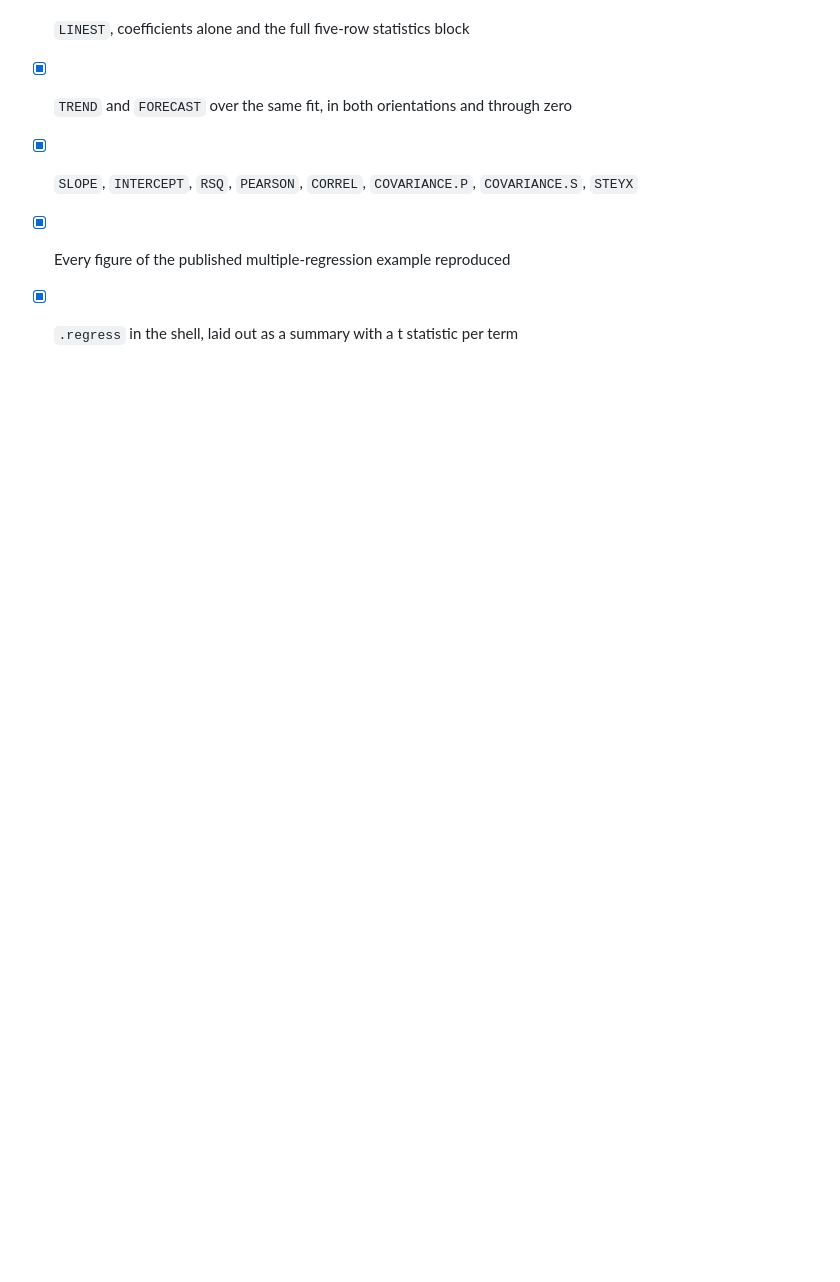
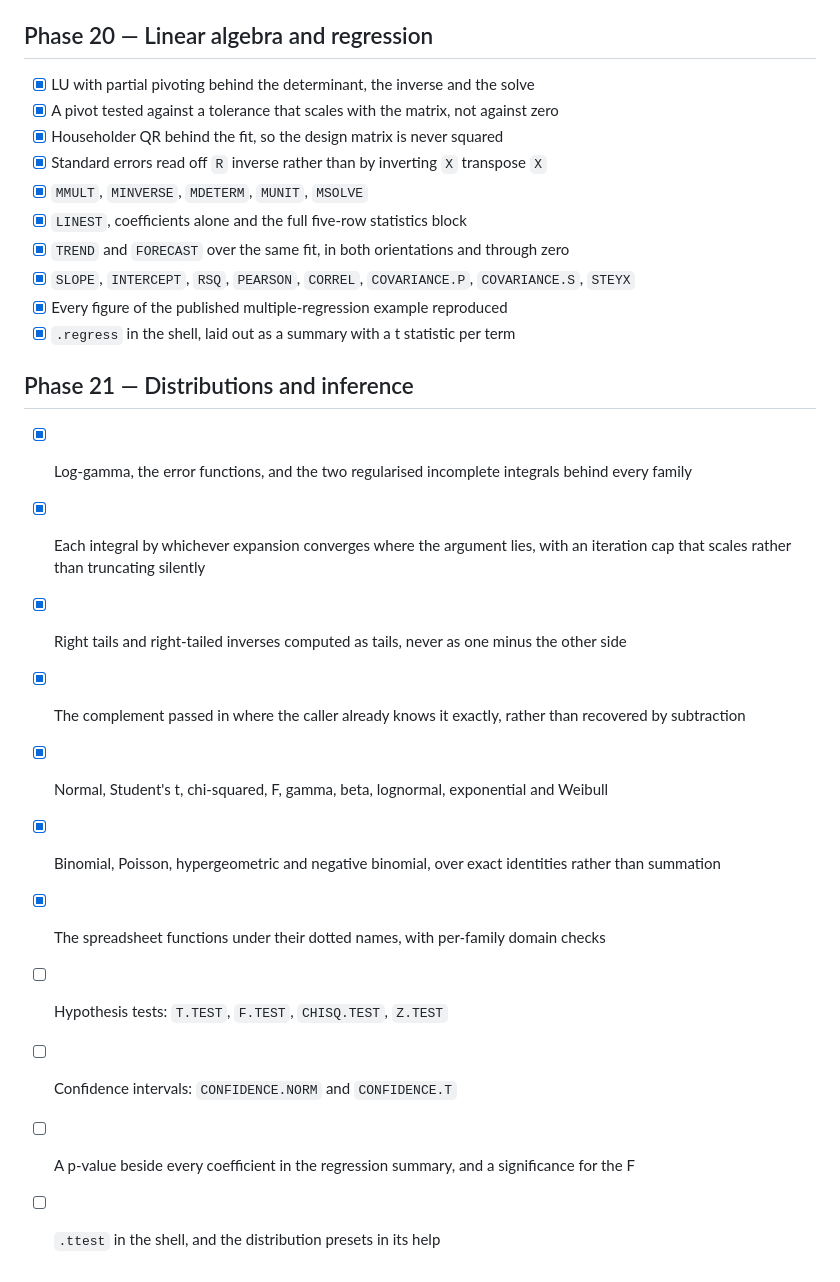
Before and after one commit to DaniyalMlk/recalc, a Markdown page: ROADMAP.md, the part around the change. GitHub-like rendering; blank space fills up the shorter version.

Commit message:
docs: add the distributions phase, with the core marked complete

```diff
--- a/ROADMAP.md
+++ b/ROADMAP.md
@@ -180,3 +180,17 @@ tree green and the public API usable.
 - [x] `SLOPE`, `INTERCEPT`, `RSQ`, `PEARSON`, `CORREL`, `COVARIANCE.P`, `COVARIANCE.S`, `STEYX`
 - [x] Every figure of the published multiple-regression example reproduced
 - [x] `.regress` in the shell, laid out as a summary with a t statistic per term
+
+## Phase 21 — Distributions and inference
+
+- [x] Log-gamma, the error functions, and the two regularised incomplete integrals behind every family
+- [x] Each integral by whichever expansion converges where the argument lies, with an iteration cap that scales rather than truncating silently
+- [x] Right tails and right-tailed inverses computed as tails, never as one minus the other side
+- [x] The complement passed in where the caller already knows it exactly, rather than recovered by subtraction
+- [x] Normal, Student's t, chi-squared, F, gamma, beta, lognormal, exponential and Weibull
+- [x] Binomial, Poisson, hypergeometric and negative binomial, over exact identities rather than summation
+- [x] The spreadsheet functions under their dotted names, with per-family domain checks
+- [ ] Hypothesis tests: `T.TEST`, `F.TEST`, `CHISQ.TEST`, `Z.TEST`
+- [ ] Confidence intervals: `CONFIDENCE.NORM` and `CONFIDENCE.T`
+- [ ] A p-value beside every coefficient in the regression summary, and a significance for the F
+- [ ] `.ttest` in the shell, and the distribution presets in its help
```
